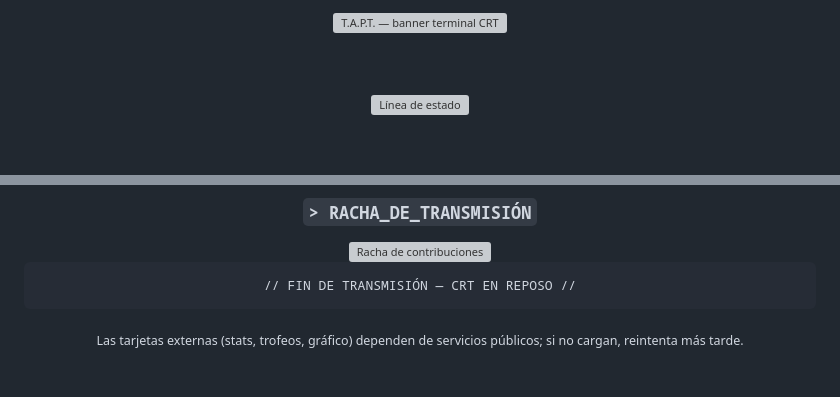
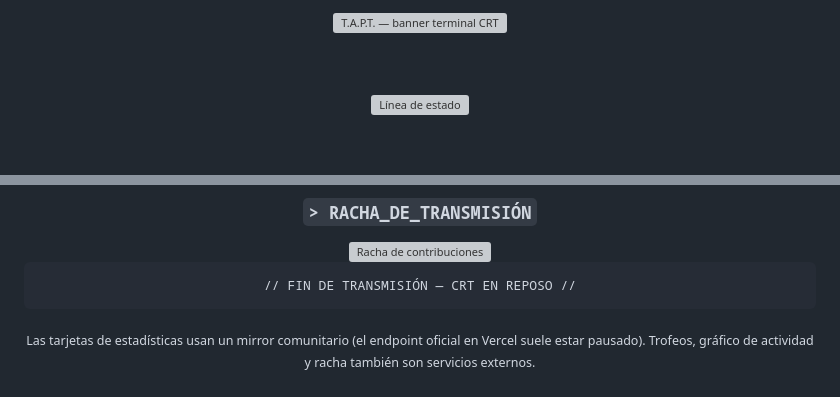
Before and after one commit to asli-chile/carruseles, a Markdown page: GITHUB_PROFILE_README.md, 2 parts joined by grey strips. GitHub-like rendering; grey boxes are pictures that could not be loaded.

Commit message:
Perfil: URLs de stats en mirror activo y banner relativo

```diff
--- a/GITHUB_PROFILE_README.md
+++ b/GITHUB_PROFILE_README.md
@@ -1,7 +1,8 @@
 <!--
   Perfil: copia todo salvo estas 4 líneas al README.md de
   https://github.com/asli-chile/asli-chile
-  (requiere carpeta github-profile/ con profile-banner.svg en ese repo)
+  (carpeta github-profile/profile-banner.svg en ese repo)
+  Stats: github-readme-stats.vercel.app suele dar 503; usamos mirror shion.dev
 -->
 
 <div align="center">
@@ -107,6 +108,6 @@
 // FIN DE TRANSMISIÓN — CRT EN REPOSO //
 </pre>
 
-<sub>Las tarjetas externas (stats, trofeos, gráfico) dependen de servicios públicos; si no cargan, reintenta más tarde.</sub>
+<sub>Las tarjetas de estadísticas usan un mirror comunitario (el endpoint oficial en Vercel suele estar pausado). Trofeos, gráfico de actividad y racha también son servicios externos.</sub>
 
 </div>
```
Also changed, not shown: other parts of GITHUB_PROFILE_README.md (+3 -3 lines).
